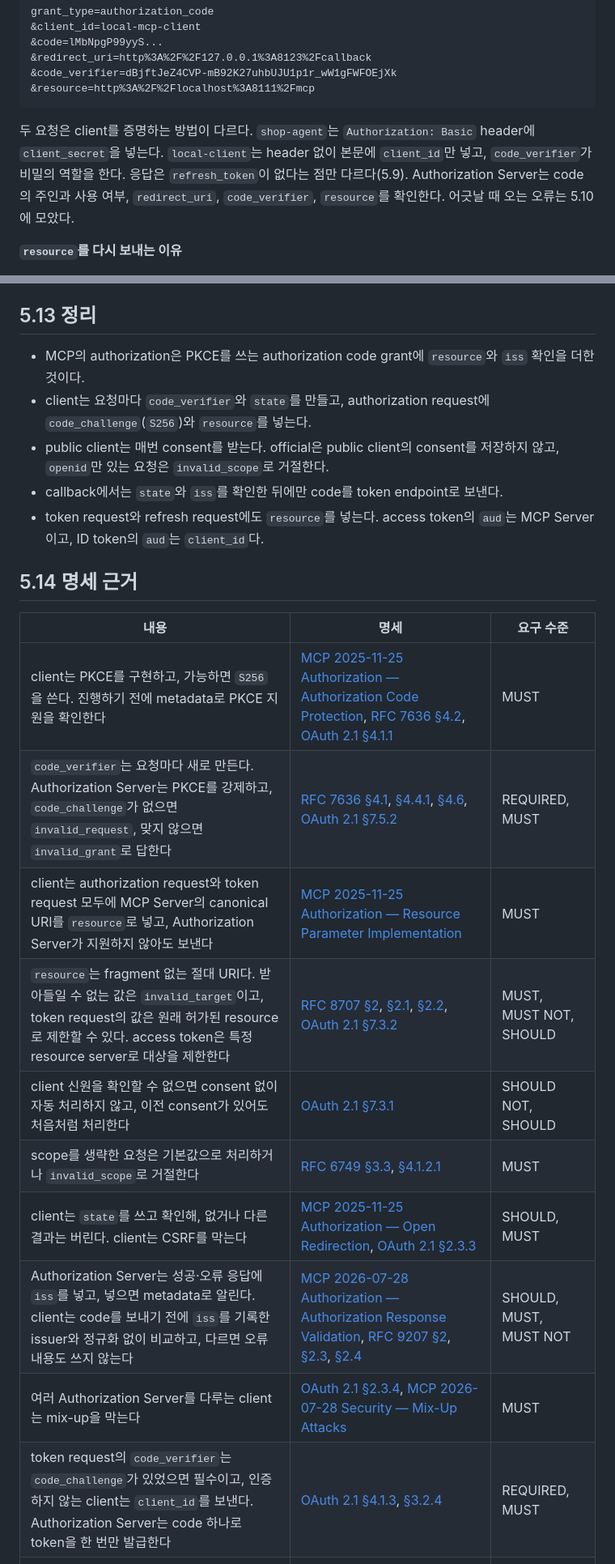
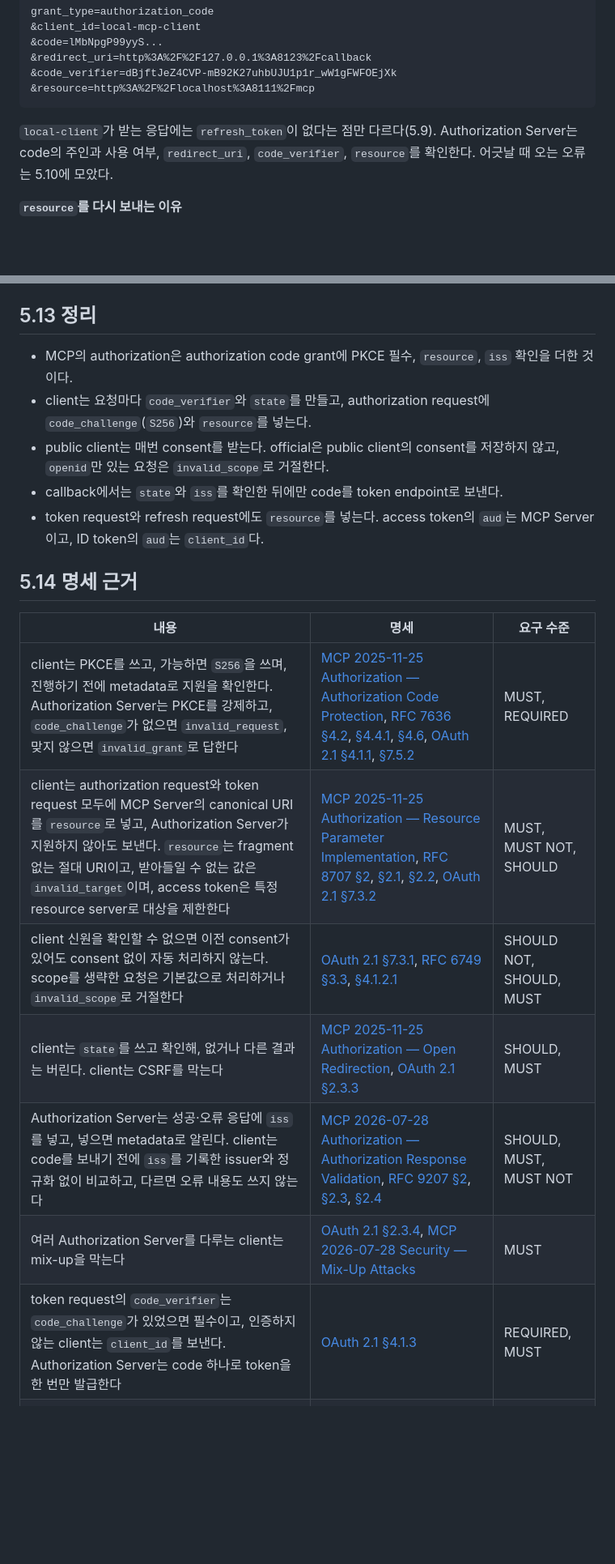
Before and after one commit to starryeye/spring-ai, a Markdown page: practice/mcp-guide/05-authorization-and-token.md, 2 parts joined by grey strips. Shown at 81% size. GitHub-like rendering; blank space fills up the shorter version.

````diff
--- a/practice/mcp-guide/05-authorization-and-token.md
+++ b/practice/mcp-guide/05-authorization-and-token.md
@@ -276,10 +269,7 @@ grant_type=authorization_code
 &resource=http%3A%2F%2Flocalhost%3A8111%2Fmcp
 ```
 
-두 요청은 client를 증명하는 방법이 다르다.
-`shop-agent`는 `Authorization: Basic` header에 `client_secret`을 넣는다.
-`local-client`는 header 없이 본문에 `client_id`만 넣고, `code_verifier`가 비밀의 역할을 한다.
-응답은 `refresh_token`이 없다는 점만 다르다(5.9).
+`local-client`가 받는 응답에는 `refresh_token`이 없다는 점만 다르다(5.9).
 Authorization Server는 code의 주인과 사용 여부, `redirect_uri`, `code_verifier`, `resource`를 확인한다.
 어긋날 때 오는 오류는 5.10에 모았다.
 
@@ -475,7 +429,7 @@ public client의 consent 화면과 `invalid_scope`는 `docs/superpowers/captures
 
 ## 5.13 정리
 
-- MCP의 authorization은 PKCE를 쓰는 authorization code grant에 `resource`와 `iss` 확인을 더한 것이다.
+- MCP의 authorization은 authorization code grant에 PKCE 필수, `resource`, `iss` 확인을 더한 것이다.
 - client는 요청마다 `code_verifier`와 `state`를 만들고, authorization request에 `code_challenge`(`S256`)와 `resource`를 넣는다.
 - public client는 매번 consent를 받는다. official은 public client의 consent를 저장하지 않고, `openid`만 있는 요청은 `invalid_scope`로 거절한다.
 - callback에서는 `state`와 `iss`를 확인한 뒤에만 code를 token endpoint로 보낸다.
@@ -485,16 +439,13 @@ public client의 consent 화면과 `invalid_scope`는 `docs/superpowers/captures
 
 | 내용 | 명세 | 요구 수준 |
 |---|---|---|
-| client는 PKCE를 구현하고, 가능하면 `S256`을 쓴다. 진행하기 전에 metadata로 PKCE 지원을 확인한다 | [MCP 2025-11-25 Authorization — Authorization Code Protection](https://modelcontextprotocol.io/specification/2025-11-25/basic/authorization#authorization-code-protection), [RFC 7636 §4.2](https://www.rfc-editor.org/rfc/rfc7636#section-4.2), [OAuth 2.1 §4.1.1](https://datatracker.ietf.org/doc/html/draft-ietf-oauth-v2-1-13#section-4.1.1) | MUST |
-| `code_verifier`는 요청마다 새로 만든다. Authorization Server는 PKCE를 강제하고, `code_challenge`가 없으면 `invalid_request`, 맞지 않으면 `invalid_grant`로 답한다 | [RFC 7636 §4.1](https://www.rfc-editor.org/rfc/rfc7636#section-4.1), [§4.4.1](https://www.rfc-editor.org/rfc/rfc7636#section-4.4.1), [§4.6](https://www.rfc-editor.org/rfc/rfc7636#section-4.6), [OAuth 2.1 §7.5.2](https://datatracker.ietf.org/doc/html/draft-ietf-oauth-v2-1-13#section-7.5.2) | REQUIRED, MUST |
-| client는 authorization request와 token request 모두에 MCP Server의 canonical URI를 `resource`로 넣고, Authorization Server가 지원하지 않아도 보낸다 | [MCP 2025-11-25 Authorization — Resource Parameter Implementation](https://modelcontextprotocol.io/specification/2025-11-25/basic/authorization#resource-parameter-implementation) | MUST |
-| `resource`는 fragment 없는 절대 URI다. 받아들일 수 없는 값은 `invalid_target`이고, token request의 값은 원래 허가된 resource로 제한할 수 있다. access token은 특정 resource server로 대상을 제한한다 | [RFC 8707 §2](https://www.rfc-editor.org/rfc/rfc8707#section-2), [§2.1](https://www.rfc-editor.org/rfc/rfc8707#section-2.1), [§2.2](https://www.rfc-editor.org/rfc/rfc8707#section-2.2), [OAuth 2.1 §7.3.2](https://datatracker.ietf.org/doc/html/draft-ietf-oauth-v2-1-13#section-7.3.2) | MUST, MUST NOT, SHOULD |
-| client 신원을 확인할 수 없으면 consent 없이 자동 처리하지 않고, 이전 consent가 있어도 처음처럼 처리한다 | [OAuth 2.1 §7.3.1](https://datatracker.ietf.org/doc/html/draft-ietf-oauth-v2-1-13#section-7.3.1) | SHOULD NOT, SHOULD |
-| scope를 생략한 요청은 기본값으로 처리하거나 `invalid_scope`로 거절한다 | [RFC 6749 §3.3](https://www.rfc-editor.org/rfc/rfc6749#section-3.3), [§4.1.2.1](https://www.rfc-editor.org/rfc/rfc6749#section-4.1.2.1) | MUST |
+| client는 PKCE를 쓰고, 가능하면 `S256`을 쓰며, 진행하기 전에 metadata로 지원을 확인한다. Authorization Server는 PKCE를 강제하고, `code_challenge`가 없으면 `invalid_request`, 맞지 않으면 `invalid_grant`로 답한다 | [MCP 2025-11-25 Authorization — Authorization Code Protection](https://modelcontextprotocol.io/specification/2025-11-25/basic/authorization#authorization-code-protection), [RFC 7636 §4.2](https://www.rfc-editor.org/rfc/rfc7636#section-4.2), [§4.4.1](https://www.rfc-editor.org/rfc/rfc7636#section-4.4.1), [§4.6](https://www.rfc-editor.org/rfc/rfc7636#section-4.6), [OAuth 2.1 §4.1.1](https://datatracker.ietf.org/doc/html/draft-ietf-oauth-v2-1-13#section-4.1.1), [§7.5.2](https://datatracker.ietf.org/doc/html/draft-ietf-oauth-v2-1-13#section-7.5.2) | MUST, REQUIRED |
+| client는 authorization request와 token request 모두에 MCP Server의 canonical URI를 `resource`로 넣고, Authorization Server가 지원하지 않아도 보낸다. `resource`는 fragment 없는 절대 URI이고, 받아들일 수 없는 값은 `invalid_target`이며, access token은 특정 resource server로 대상을 제한한다 | [MCP 2025-11-25 Authorization — Resource Parameter Implementation](https://modelcontextprotocol.io/specification/2025-11-25/basic/authorization#resource-parameter-implementation), [RFC 8707 §2](https://www.rfc-editor.org/rfc/rfc8707#section-2), [§2.1](https://www.rfc-editor.org/rfc/rfc8707#section-2.1), [§2.2](https://www.rfc-editor.org/rfc/rfc8707#section-2.2), [OAuth 2.1 §7.3.2](https://datatracker.ietf.org/doc/html/draft-ietf-oauth-v2-1-13#section-7.3.2) | MUST, MUST NOT, SHOULD |
+| client 신원을 확인할 수 없으면 이전 consent가 있어도 consent 없이 자동 처리하지 않는다. scope를 생략한 요청은 기본값으로 처리하거나 `invalid_scope`로 거절한다 | [OAuth 2.1 §7.3.1](https://datatracker.ietf.org/doc/html/draft-ietf-oauth-v2-1-13#section-7.3.1), [RFC 6749 §3.3](https://www.rfc-editor.org/rfc/rfc6749#section-3.3), [§4.1.2.1](https://www.rfc-editor.org/rfc/rfc6749#section-4.1.2.1) | SHOULD NOT, SHOULD, MUST |
 | client는 `state`를 쓰고 확인해, 없거나 다른 결과는 버린다. client는 CSRF를 막는다 | [MCP 2025-11-25 Authorization — Open Redirection](https://modelcontextprotocol.io/specification/2025-11-25/basic/authorization#open-redirection), [OAuth 2.1 §2.3.3](https://datatracker.ietf.org/doc/html/draft-ietf-oauth-v2-1-13#section-2.3.3) | SHOULD, MUST |
 | Authorization Server는 성공·오류 응답에 `iss`를 넣고, 넣으면 metadata로 알린다. client는 code를 보내기 전에 `iss`를 기록한 issuer와 정규화 없이 비교하고, 다르면 오류 내용도 쓰지 않는다 | [MCP 2026-07-28 Authorization — Authorization Response Validation](https://modelcontextprotocol.io/specification/2026-07-28/basic/authorization#authorization-response-validation), [RFC 9207 §2](https://www.rfc-editor.org/rfc/rfc9207#section-2), [§2.3](https://www.rfc-editor.org/rfc/rfc9207#section-2.3), [§2.4](https://www.rfc-editor.org/rfc/rfc9207#section-2.4) | SHOULD, MUST, MUST NOT |
 | 여러 Authorization Server를 다루는 client는 mix-up을 막는다 | [OAuth 2.1 §2.3.4](https://datatracker.ietf.org/doc/html/draft-ietf-oauth-v2-1-13#section-2.3.4), [MCP 2026-07-28 Security — Mix-Up Attacks](https://modelcontextprotocol.io/specification/2026-07-28/basic/authorization/security-considerations#mix-up-attacks) | MUST |
-| token request의 `code_verifier`는 `code_challenge`가 있었으면 필수이고, 인증하지 않는 client는 `client_id`를 보낸다. Authorization Server는 code 하나로 token을 한 번만 발급한다 | [OAuth 2.1 §4.1.3](https://datatracker.ietf.org/doc/html/draft-ietf-oauth-v2-1-13#section-4.1.3), [§3.2.4](https://datatracker.ietf.org/doc/html/draft-ietf-oauth-v2-1-13#section-3.2.4) | REQUIRED, MUST |
+| token request의 `code_verifier`는 `code_challenge`가 있었으면 필수이고, 인증하지 않는 client는 `client_id`를 보낸다. Authorization Server는 code 하나로 token을 한 번만 발급한다 | [OAuth 2.1 §4.1.3](https://datatracker.ietf.org/doc/html/draft-ietf-oauth-v2-1-13#section-4.1.3) | REQUIRED, MUST |
 | OpenID Connect의 token 응답에는 ID token이 있고, ID token의 `aud`에는 `client_id`가 있다 | [OpenID Connect Core 1.0 §2](https://openid.net/specs/openid-connect-core-1_0.html#IDToken), [§3.1.3.3](https://openid.net/specs/openid-connect-core-1_0.html#TokenResponse) | MUST |
 | Authorization Server는 수명이 짧은 access token을 발급한다. refresh token 발급은 Authorization Server가 정하고, public client에 주면 재사용을 잡아내는 장치를 쓴다. client는 발급을 가정하지 않는다 | [MCP 2026-07-28 Security — Token Theft](https://modelcontextprotocol.io/specification/2026-07-28/basic/authorization/security-considerations#token-theft), [OAuth 2.1 §1.3.2](https://datatracker.ietf.org/doc/html/draft-ietf-oauth-v2-1-13#section-1.3.2), [§4.3.1](https://datatracker.ietf.org/doc/html/draft-ietf-oauth-v2-1-13#section-4.3.1), [MCP 2026-07-28 Authorization — Refresh Tokens](https://modelcontextprotocol.io/specification/2026-07-28/basic/authorization#refresh-tokens) | SHOULD, MUST, MUST NOT |
 
````
Also changed, not shown: other parts of practice/mcp-guide/05-authorization-and-token.md (+23 -66 lines).
